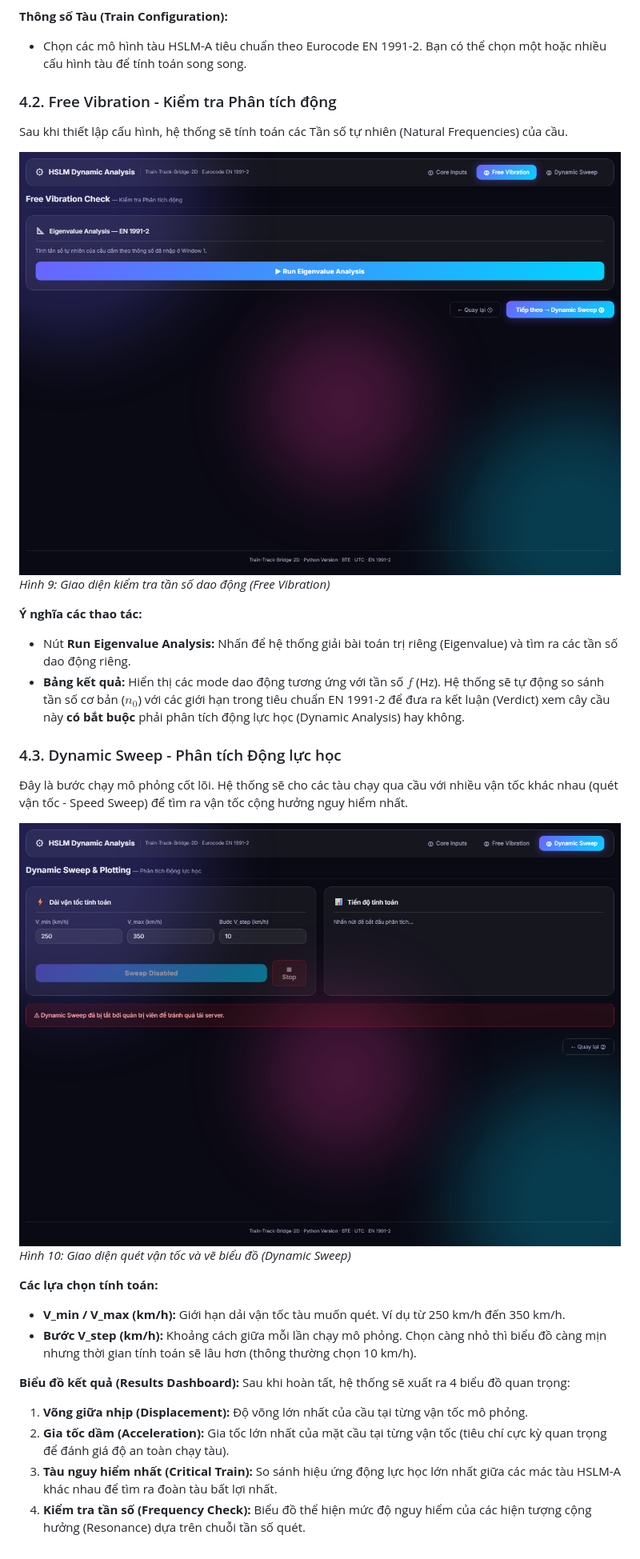
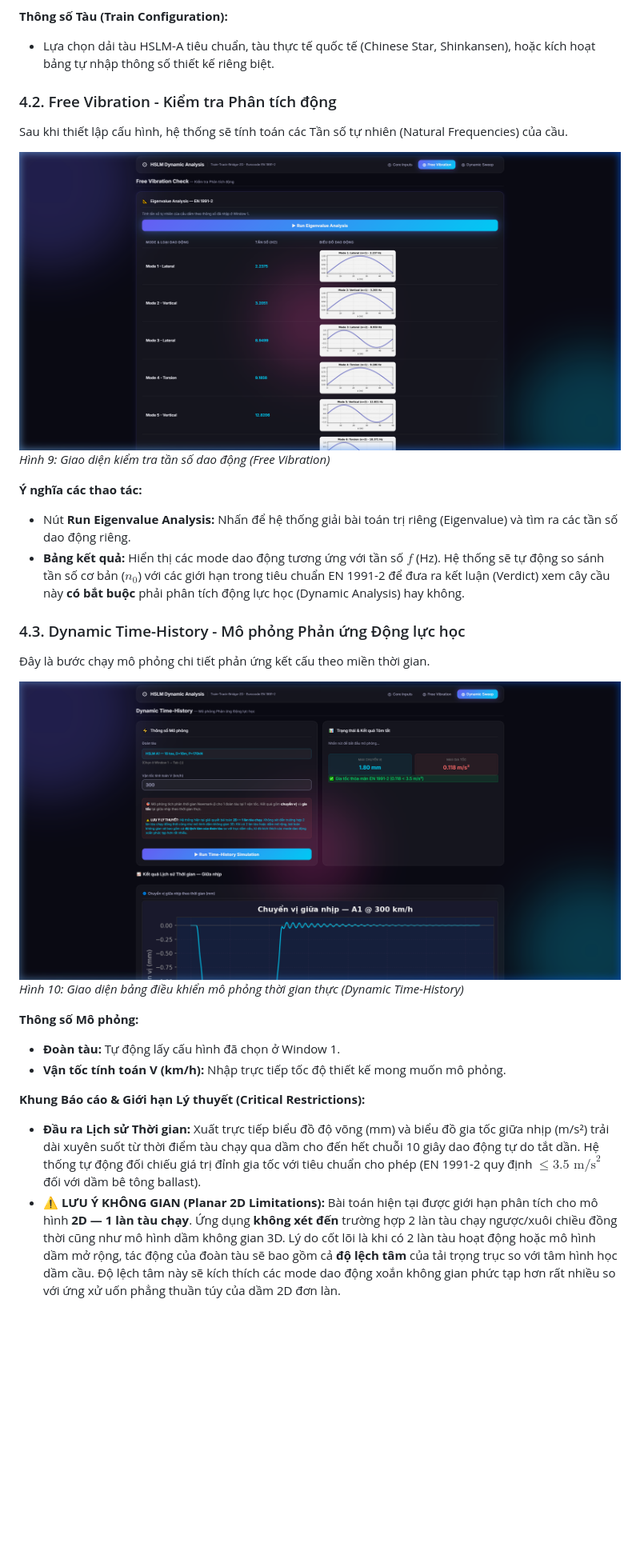
Before and after one commit to baanhle/DynamicAnalysis, a Markdown page: theory_guide.md, the part around one of its changes. Shown at 80% size. Drawn GitHub-style; pictures changed too: docs/images/app_tab_2_vibration.png, docs/images/app_tab_3_sweep.png; blank space fills up the shorter version.

Commit message:
feat(vbi): optimized two-stage Newmark-beta runtime integration & updated single-run Time-History UI layout architecture with full theory mapping

```diff
--- a/theory_guide.md
+++ b/theory_guide.md
@@ -148,7 +155,7 @@ Trang phân tích động lực học trực tuyến cung cấp một giao diệ
 - **Tiêu chuẩn phổ PSD:** (Chỉ áp dụng khi chọn phổ PSD) Chọn tiêu chuẩn đường sắt tương ứng (Chinese HSR, Eurocode, FRA, v.v...).
 
 **Thông số Tàu (Train Configuration):**
-- Chọn các mô hình tàu HSLM-A tiêu chuẩn theo Eurocode EN 1991-2. Bạn có thể chọn một hoặc nhiều cấu hình tàu để tính toán song song.
+- Lựa chọn dải tàu HSLM-A tiêu chuẩn, tàu thực tế quốc tế (Chinese Star, Shinkansen), hoặc kích hoạt bảng tự nhập thông số thiết kế riêng biệt.
 
 ### 4.2. Free Vibration - Kiểm tra Phân tích động
 
@@ -161,20 +168,17 @@ Sau khi thiết lập cấu hình, hệ thống sẽ tính toán các Tần số
 - Nút **Run Eigenvalue Analysis:** Nhấn để hệ thống giải bài toán trị riêng (Eigenvalue) và tìm ra các tần số dao động riêng.
 - **Bảng kết quả:** Hiển thị các mode dao động tương ứng với tần số $f$ (Hz). Hệ thống sẽ tự động so sánh tần số cơ bản ($n_0$) với các giới hạn trong tiêu chuẩn EN 1991-2 để đưa ra kết luận (Verdict) xem cây cầu này **có bắt buộc** phải phân tích động lực học (Dynamic Analysis) hay không.
 
-### 4.3. Dynamic Sweep - Phân tích Động lực học
+### 4.3. Dynamic Time-History - Mô phỏng Phản ứng Động lực học
 
-Đây là bước chạy mô phỏng cốt lõi. Hệ thống sẽ cho các tàu chạy qua cầu với nhiều vận tốc khác nhau (quét vận tốc - Speed Sweep) để tìm ra vận tốc cộng hưởng nguy hiểm nhất.
+Đây là bước chạy mô phỏng chi tiết phản ứng kết cấu theo miền thời gian.
 
 ![Dynamic Sweep](./docs/images/app_tab_3_sweep.png)
-*Hình 10: Giao diện quét vận tốc và vẽ biểu đồ (Dynamic Sweep)*
+*Hình 10: Giao diện bảng điều khiển mô phỏng thời gian thực (Dynamic Time-History)*
 
-**Các lựa chọn tính toán:**
-- **V_min / V_max (km/h):** Giới hạn dải vận tốc tàu muốn quét. Ví dụ từ 250 km/h đến 350 km/h.
-- **Bước V_step (km/h):** Khoảng cách giữa mỗi lần chạy mô phỏng. Chọn càng nhỏ thì biểu đồ càng mịn nhưng thời gian tính toán sẽ lâu hơn (thông thường chọn 10 km/h).
+**Thông số Mô phỏng:**
+- **Đoàn tàu:** Tự động lấy cấu hình đã chọn ở Window 1.
+- **Vận tốc tính toán V (km/h):** Nhập trực tiếp tốc độ thiết kế mong muốn mô phỏng.
 
-**Biểu đồ kết quả (Results Dashboard):**
-Sau khi hoàn tất, hệ thống sẽ xuất ra 4 biểu đồ quan trọng:
-1. **Võng giữa nhịp (Displacement):** Độ võng lớn nhất của cầu tại từng vận tốc mô phỏng.
-2. **Gia tốc dầm (Acceleration):** Gia tốc lớn nhất của mặt cầu tại từng vận tốc (tiêu chí cực kỳ quan trọng để đánh giá độ an toàn chạy tàu).
-3. **Tàu nguy hiểm nhất (Critical Train):** So sánh hiệu ứng động lực học lớn nhất giữa các mác tàu HSLM-A khác nhau để tìm ra đoàn tàu bất lợi nhất.
-4. **Kiểm tra tần số (Frequency Check):** Biểu đồ thể hiện mức độ nguy hiểm của các hiện tượng cộng hưởng (Resonance) dựa trên chuỗi tần số quét.
+**Khung Báo cáo & Giới hạn Lý thuyết (Critical Restrictions):**
+- **Đầu ra Lịch sử Thời gian:** Xuất trực tiếp biểu đồ độ võng (mm) và biểu đồ gia tốc giữa nhịp (m/s²) trải dài xuyên suốt từ thời điểm tàu chạy qua dầm cho đến hết chuỗi 10 giây dao động tự do tắt dần. Hệ thống tự động đối chiếu giá trị đỉnh gia tốc với tiêu chuẩn cho phép (EN 1991-2 quy định $\le 3.5\text{ m/s}^2$ đối với dầm bê tông ballast).
+- ⚠️ **LƯU Ý KHÔNG GIAN (Planar 2D Limitations):** Bài toán hiện tại được giới hạn phân tích cho mô hình **2D — 1 làn tàu chạy**. Ứng dụng **không xét đến** trường hợp 2 làn tàu chạy ngược/xuôi chiều đồng thời cũng như mô hình dầm không gian 3D. Lý do cốt lõi là khi có 2 làn tàu hoạt động hoặc mô hình dầm mở rộng, tác động của đoàn tàu sẽ bao gồm cả **độ lệch tâm** của tải trọng trục so với tâm hình học dầm cầu. Độ lệch tâm này sẽ kích thích các mode dao động xoắn không gian phức tạp hơn rất nhiều so với ứng xử uốn phẳng thuần túy của dầm 2D đơn làn.
```
Also changed, not shown: other parts of theory_guide.md (+11 -4 lines), docs/images/app_tab_1_inputs.png, 10 other files.
